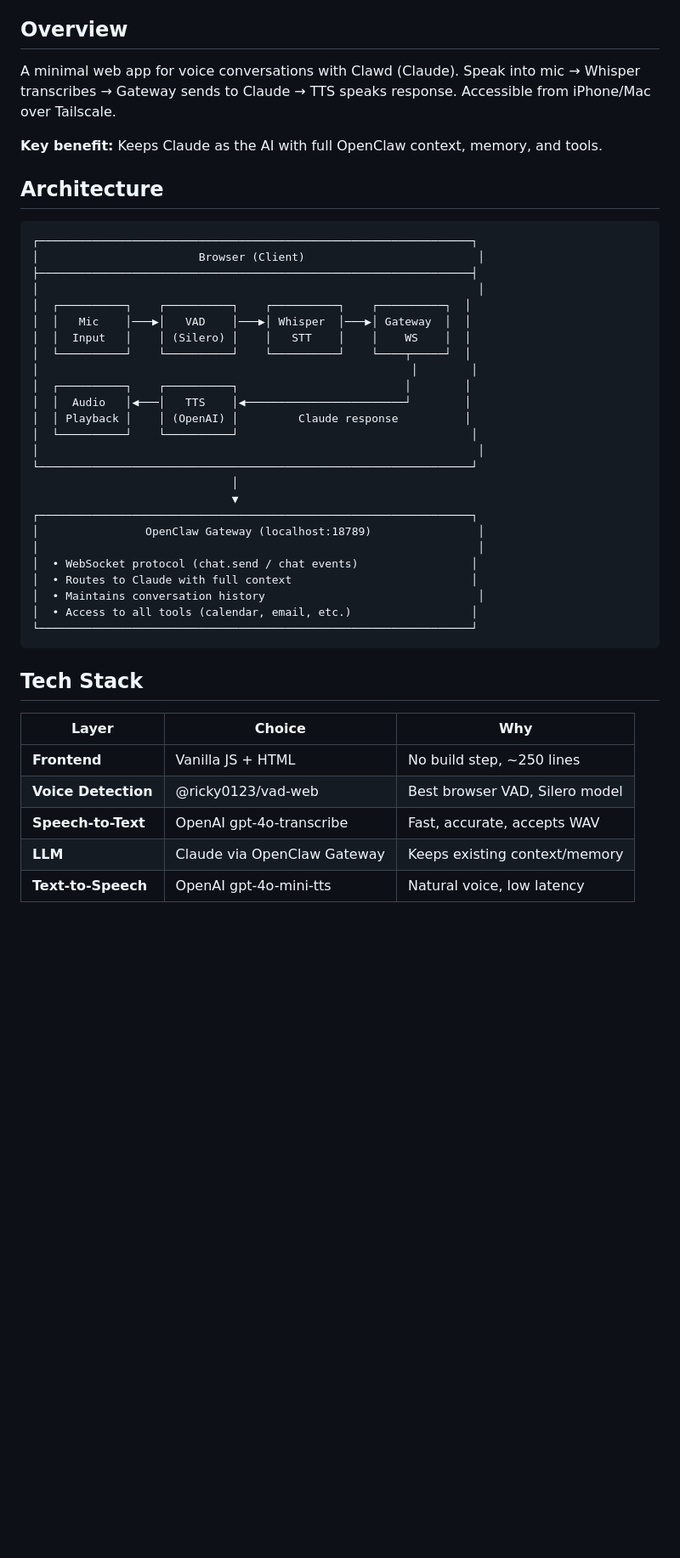
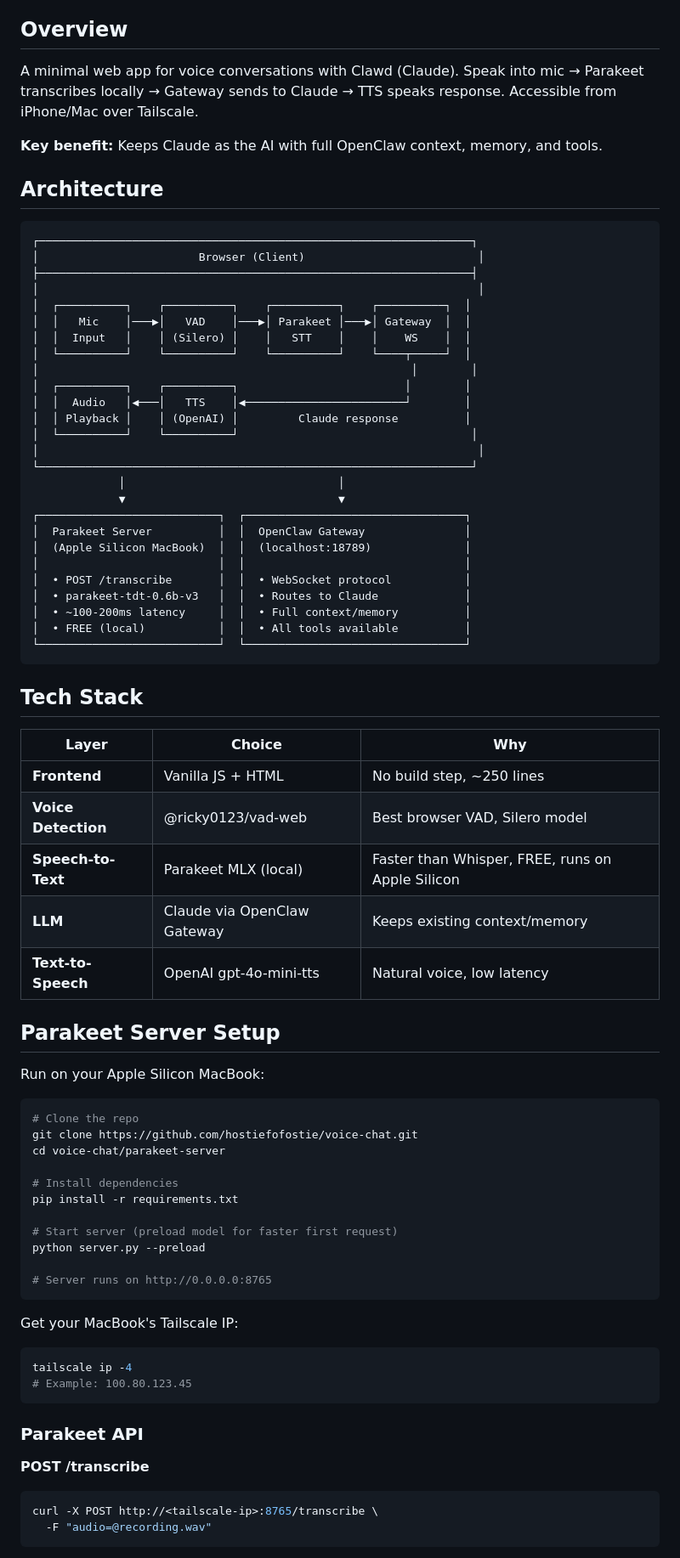
Before and after one commit to hostiefofostie/voice-chat, a Markdown page: SPEC.md, the part around one of its changes. Shown at 85% size. Rendered like a GitHub page; blank space fills up the shorter version.

Commit message:
Update spec to use local Parakeet STT instead of Whisper API

````diff
--- a/SPEC.md
+++ b/SPEC.md
@@ -4,7 +4,7 @@
 
 ## Overview
 
-A minimal web app for voice conversations with Clawd (Claude). Speak into mic → Whisper transcribes → Gateway sends to Claude → TTS speaks response. Accessible from iPhone/Mac over Tailscale.
+A minimal web app for voice conversations with Clawd (Claude). Speak into mic → Parakeet transcribes locally → Gateway sends to Claude → TTS speaks response. Accessible from iPhone/Mac over Tailscale.
 
 **Key benefit:** Keeps Claude as the AI with full OpenClaw context, memory, and tools.
 
@@ -16,7 +16,7 @@ A minimal web app for voice conversations with Clawd (Claude). Speak into mic
 ├─────────────────────────────────────────────────────────────────┤
 │                                                                  │
 │  ┌──────────┐    ┌──────────┐    ┌──────────┐    ┌──────────┐  │
-│  │   Mic    │───▶│   VAD    │───▶│ Whisper  │───▶│ Gateway  │  │
+│  │   Mic    │───▶│   VAD    │───▶│ Parakeet │───▶│ Gateway  │  │
 │  │  Input   │    │ (Silero) │    │   STT    │    │    WS    │  │
 │  └──────────┘    └──────────┘    └──────────┘    └────┬─────┘  │
 │                                                        │        │
@@ -26,16 +26,17 @@ A minimal web app for voice conversations with Clawd (Claude). Speak into mic
 │  └──────────┘    └──────────┘                                   │
 │                                                                  │
 └─────────────────────────────────────────────────────────────────┘
-                              │
-                              ▼
-┌─────────────────────────────────────────────────────────────────┐
-│                OpenClaw Gateway (localhost:18789)                │
-│                                                                  │
-│  • WebSocket protocol (chat.send / chat events)                 │
-│  • Routes to Claude with full context                           │
-│  • Maintains conversation history                                │
-│  • Access to all tools (calendar, email, etc.)                  │
-└─────────────────────────────────────────────────────────────────┘
+             │                                │
+             ▼                                ▼
+┌───────────────────────────┐  ┌─────────────────────────────────┐
+│  Parakeet Server          │  │  OpenClaw Gateway               │
+│  (Apple Silicon MacBook)  │  │  (localhost:18789)              │
+│                           │  │                                 │
+│  • POST /transcribe       │  │  • WebSocket protocol           │
+│  • parakeet-tdt-0.6b-v3   │  │  • Routes to Claude             │
+│  • ~100-200ms latency     │  │  • Full context/memory          │
+│  • FREE (local)           │  │  • All tools available          │
+└───────────────────────────┘  └─────────────────────────────────┘
 ```
 
 ## Tech Stack
@@ -44,6 +45,39 @@ A minimal web app for voice conversations with Clawd (Claude). Speak into mic
 |-------|--------|-----|
 | **Frontend** | Vanilla JS + HTML | No build step, ~250 lines |
 | **Voice Detection** | @ricky0123/vad-web | Best browser VAD, Silero model |
-| **Speech-to-Text** | OpenAI gpt-4o-transcribe | Fast, accurate, accepts WAV |
+| **Speech-to-Text** | Parakeet MLX (local) | Faster than Whisper, FREE, runs on Apple Silicon |
 | **LLM** | Claude via OpenClaw Gateway | Keeps existing context/memory |
 | **Text-to-Speech** | OpenAI gpt-4o-mini-tts | Natural voice, low latency |
+
+## Parakeet Server Setup
+
+Run on your Apple Silicon MacBook:
+
+```bash
+# Clone the repo
+git clone https://github.com/hostiefofostie/voice-chat.git
+cd voice-chat/parakeet-server
+
+# Install dependencies
+pip install -r requirements.txt
+
+# Start server (preload model for faster first request)
+python server.py --preload
+
+# Server runs on http://0.0.0.0:8765
+```
+
+Get your MacBook's Tailscale IP:
+```bash
+tailscale ip -4
+# Example: 100.80.123.45
+```
+
+### Parakeet API
+
+**POST /transcribe**
+```bash
+curl -X POST http://<tailscale-ip>:8765/transcribe \
+  -F "audio=@recording.wav"
+```
+
````
Also changed, not shown: other parts of SPEC.md (+28 -14 lines).
